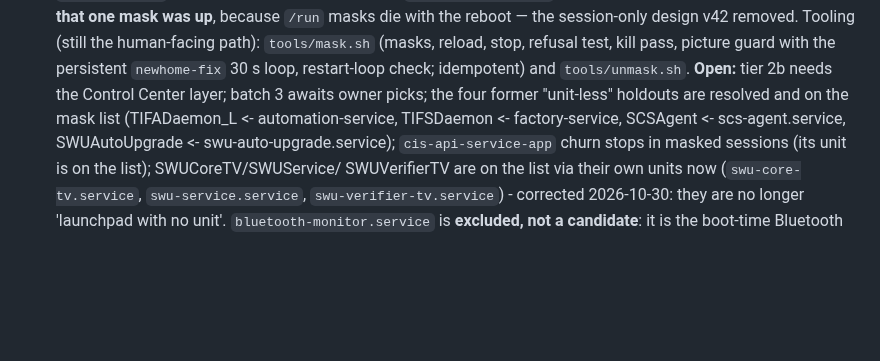
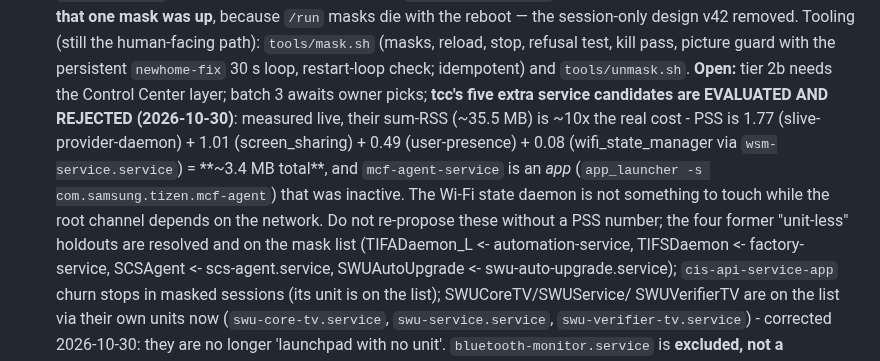
Before and after one commit to commit-regrets/samsung_tizen_tv_root, a Markdown page: debloat/AGENTS.md, the part around the change. GitHub-like rendering; blank space fills up the shorter version.

```diff
--- a/debloat/AGENTS.md
+++ b/debloat/AGENTS.md
@@ -65,7 +65,14 @@ All TV reads/writes go through that channel (PC-side helpers:
   pass, picture guard with the persistent `newhome-fix` 30 s loop,
   restart-loop check; idempotent) and `tools/unmask.sh`.
   **Open:** tier 2b needs the Control Center
-  layer; batch 3 awaits owner picks; the four former "unit-less" holdouts
+  layer; batch 3 awaits owner picks; **tcc's five extra service candidates are
+  EVALUATED AND REJECTED (2026-10-30)**: measured live, their sum-RSS (~35.5 MB)
+  is ~10x the real cost - PSS is 1.77 (slive-provider-daemon) + 1.01
+  (screen_sharing) + 0.49 (user-presence) + 0.08 (wifi_state_manager via
+  `wsm-service.service`) = **~3.4 MB total**, and `mcf-agent-service` is an *app*
+  (`app_launcher -s com.samsung.tizen.mcf-agent`) that was inactive. The Wi-Fi
+  state daemon is not something to touch while the root channel depends on the
+  network. Do not re-propose these without a PSS number; the four former "unit-less" holdouts
   are resolved and on the mask list (TIFADaemon_L <- automation-service,
   TIFSDaemon <- factory-service, SCSAgent <- scs-agent.service,
   SWUAutoUpgrade <- swu-auto-upgrade.service); `cis-api-service-app` churn
```
Also changed, not shown: CHANGELOG.md (+28 -0 lines), docs/OPEN-ISSUES.md (+8 -1 lines).
